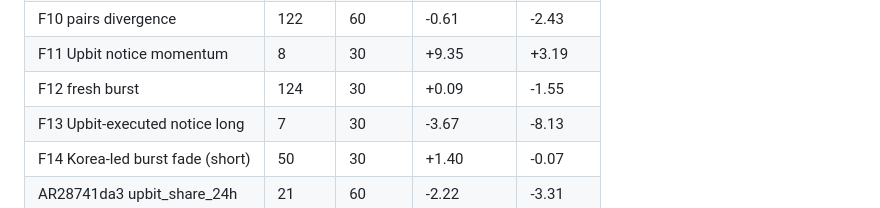
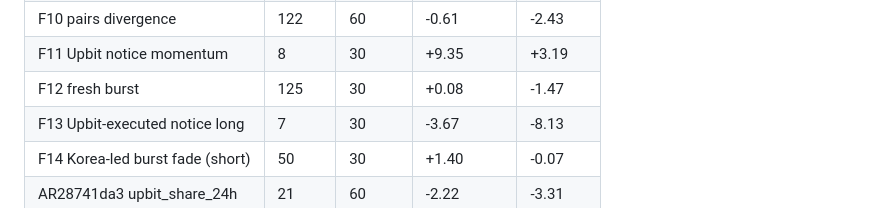
Before and after one commit to TheaWY/AltCoin_Trading, a Markdown page: research/autoresearch/status.md, the part around one of its changes. GitHub-like rendering.

Commit message:
autoresearch cycle 2026-11-10 05:15
Co-Authored-By: Claude Fable 5.1 <noreply@anthropic.com>
Claude-Session: https://claude.ai/code/session_01KV1QeD2ctJ7msUEcqq5Zkj

```diff
--- a/research/autoresearch/status.md
+++ b/research/autoresearch/status.md
@@ -83,7 +83,7 @@ Hypotheses: 654 tested (4 errors), 0 passed the full rule, 0 queued. Running BHY
 | F9 Upbit-listing fade | 4 | 30 | +20.22 | – |
 | F10 pairs divergence | 122 | 60 | -0.61 | -2.43 |
 | F11 Upbit notice momentum | 8 | 30 | +9.35 | +3.19 |
-| F12 fresh burst | 124 | 30 | +0.09 | -1.55 |
+| F12 fresh burst | 125 | 30 | +0.08 | -1.47 |
 | F13 Upbit-executed notice long | 7 | 30 | -3.67 | -8.13 |
 | F14 Korea-led burst fade (short) | 50 | 30 | +1.40 | -0.07 |
 | AR28741da3 upbit_share_24h | 21 | 60 | -2.22 | -3.31 |
```
Also changed, not shown: other parts of research/autoresearch/status.md (+1 -1 lines).
